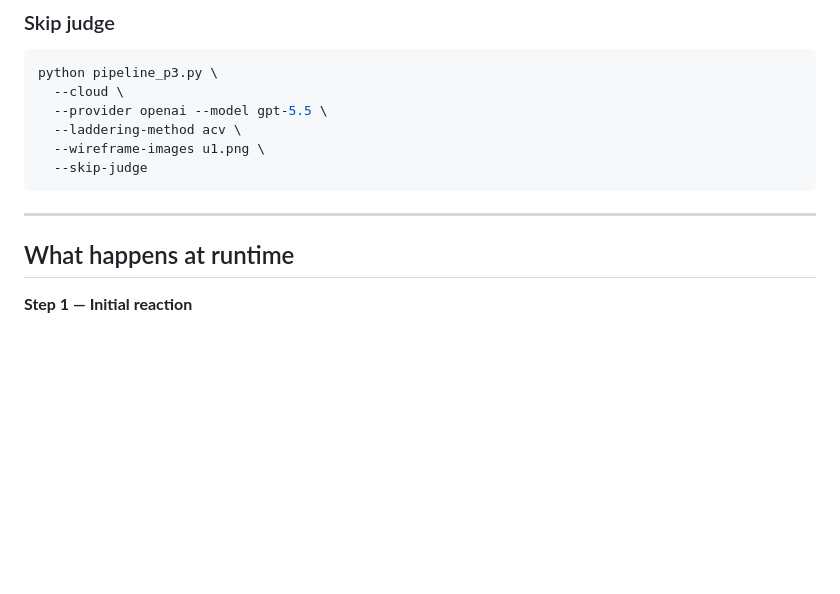
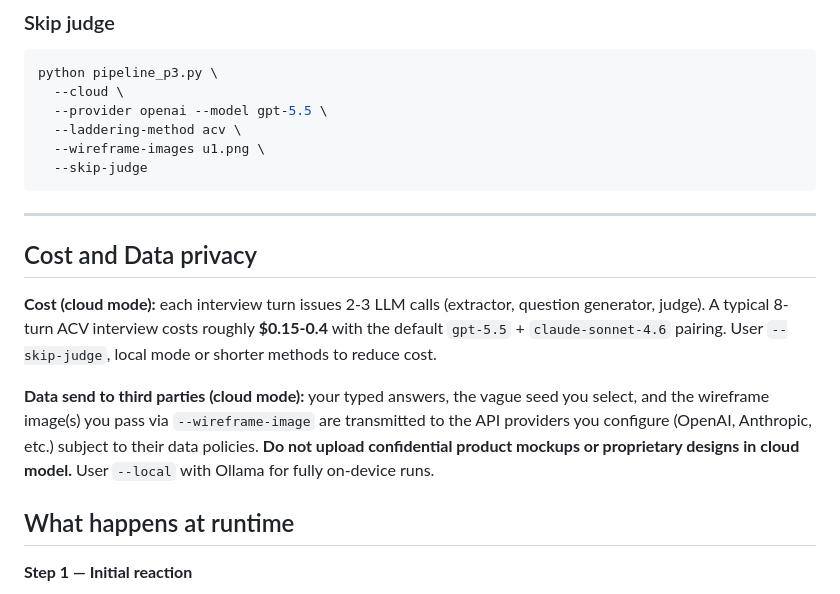
Before and after one commit to TheMitchellLab/Laddering-Module, a Markdown page: README.md, the part around one of its changes. Drawn GitHub-style; blank space fills up the shorter version.

````diff
--- a/README.md
+++ b/README.md
@@ -112,6 +115,11 @@ python pipeline_p3.py \
 ```
 
 ---
+
+## Cost and Data privacy
+**Cost (cloud mode):** each interview turn issues 2-3 LLM calls (extractor, question generator, judge). A typical 8-turn ACV interview costs roughly **$0.15-0.4** with the default `gpt-5.5` + `claude-sonnet-4.6` pairing. User `--skip-judge`, local mode or shorter methods to reduce cost.
+
+**Data send to third parties (cloud mode):** your typed answers, the vague seed you select, and the wireframe image(s) you pass via `--wireframe-image` are transmitted to the API providers you configure (OpenAI, Anthropic, etc.) subject to their data policies. **Do not upload confidential product mockups or proprietary designs in cloud model.** User `--local` with Ollama for fully on-device runs.
 
 ## What happens at runtime
 
````
Also changed, not shown: other parts of README.md (+69 -4 lines).
